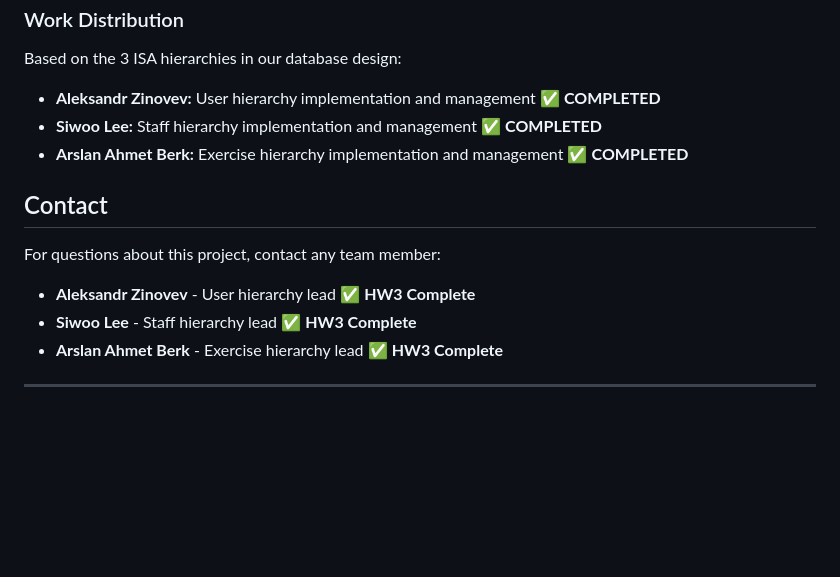
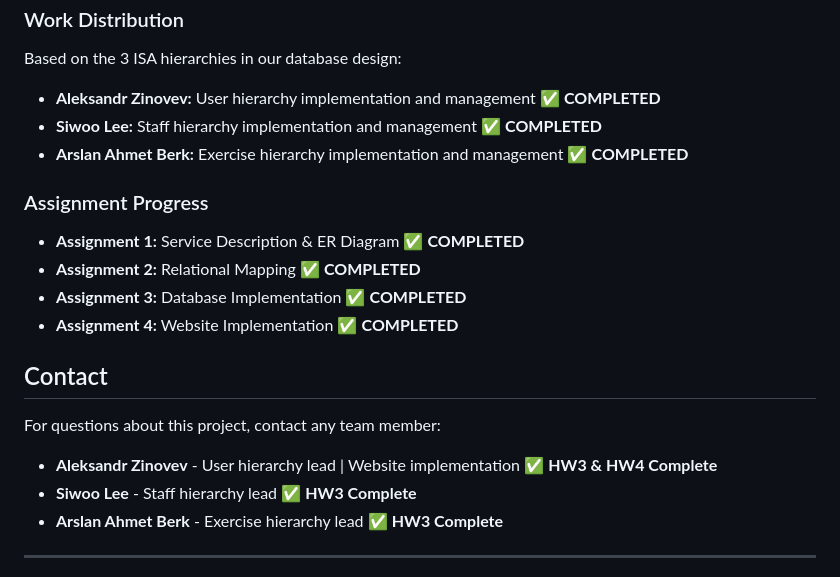
Before and after one commit to bremenq/db-fitness-tracker, a Markdown page: README.md, the part around one of its changes. GitHub-like rendering; blank space fills up the shorter version.

```diff
--- a/README.md
+++ b/README.md
@@ -90,10 +131,16 @@ Based on the 3 ISA hierarchies in our database design:
 - **Siwoo Lee:** Staff hierarchy implementation and management ✅ **COMPLETED**
 - **Arslan Ahmet Berk:** Exercise hierarchy implementation and management ✅ **COMPLETED**
 
+### Assignment Progress
+- **Assignment 1:** Service Description & ER Diagram ✅ **COMPLETED**
+- **Assignment 2:** Relational Mapping ✅ **COMPLETED**
+- **Assignment 3:** Database Implementation ✅ **COMPLETED**
+- **Assignment 4:** Website Implementation ✅ **COMPLETED**
+
 ## Contact
 
 For questions about this project, contact any team member:
-- **Aleksandr Zinovev** - User hierarchy lead ✅ **HW3 Complete**
+- **Aleksandr Zinovev** - User hierarchy lead | Website implementation ✅ **HW3 & HW4 Complete**
 - **Siwoo Lee** - Staff hierarchy lead ✅ **HW3 Complete**
 - **Arslan Ahmet Berk** - Exercise hierarchy lead ✅ **HW3 Complete**
 
```
Also changed, not shown: other parts of README.md (+41 -0 lines), HW4_Corporate_Design.md (added, +466 -0 lines).
